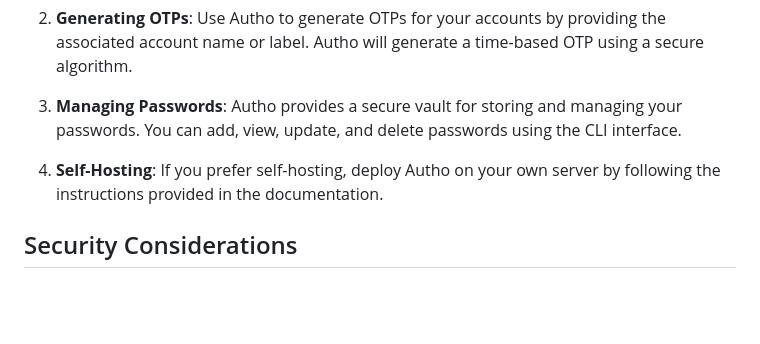
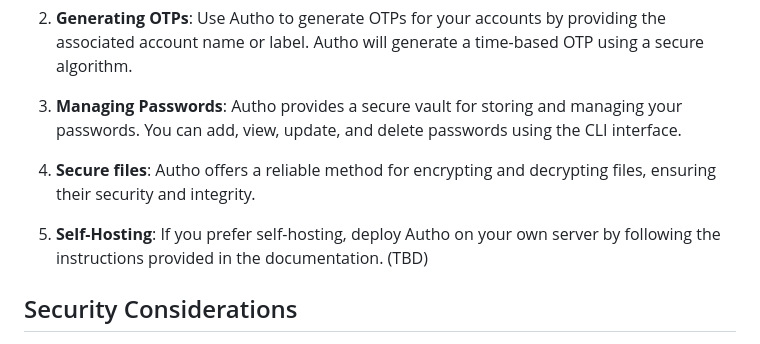
Before and after one commit to niradler/autho, a Markdown page: Readme.md, the part around the change. GitHub-like rendering; blank space fills up the shorter version.

Commit message:
file encryption

```diff
--- a/Readme.md
+++ b/Readme.md
@@ -33,7 +33,9 @@ This will start the Autho CLI, where you can generate OTPs, manage passwords, an
 
 3. **Managing Passwords**: Autho provides a secure vault for storing and managing your passwords. You can add, view, update, and delete passwords using the CLI interface.
 
-4. **Self-Hosting**: If you prefer self-hosting, deploy Autho on your own server by following the instructions provided in the documentation.
+4. **Secure files**: Autho offers a reliable method for encrypting and decrypting files, ensuring their security and integrity.
+
+5. **Self-Hosting**: If you prefer self-hosting, deploy Autho on your own server by following the instructions provided in the documentation. (TBD)
 
 ## Security Considerations
 
```
